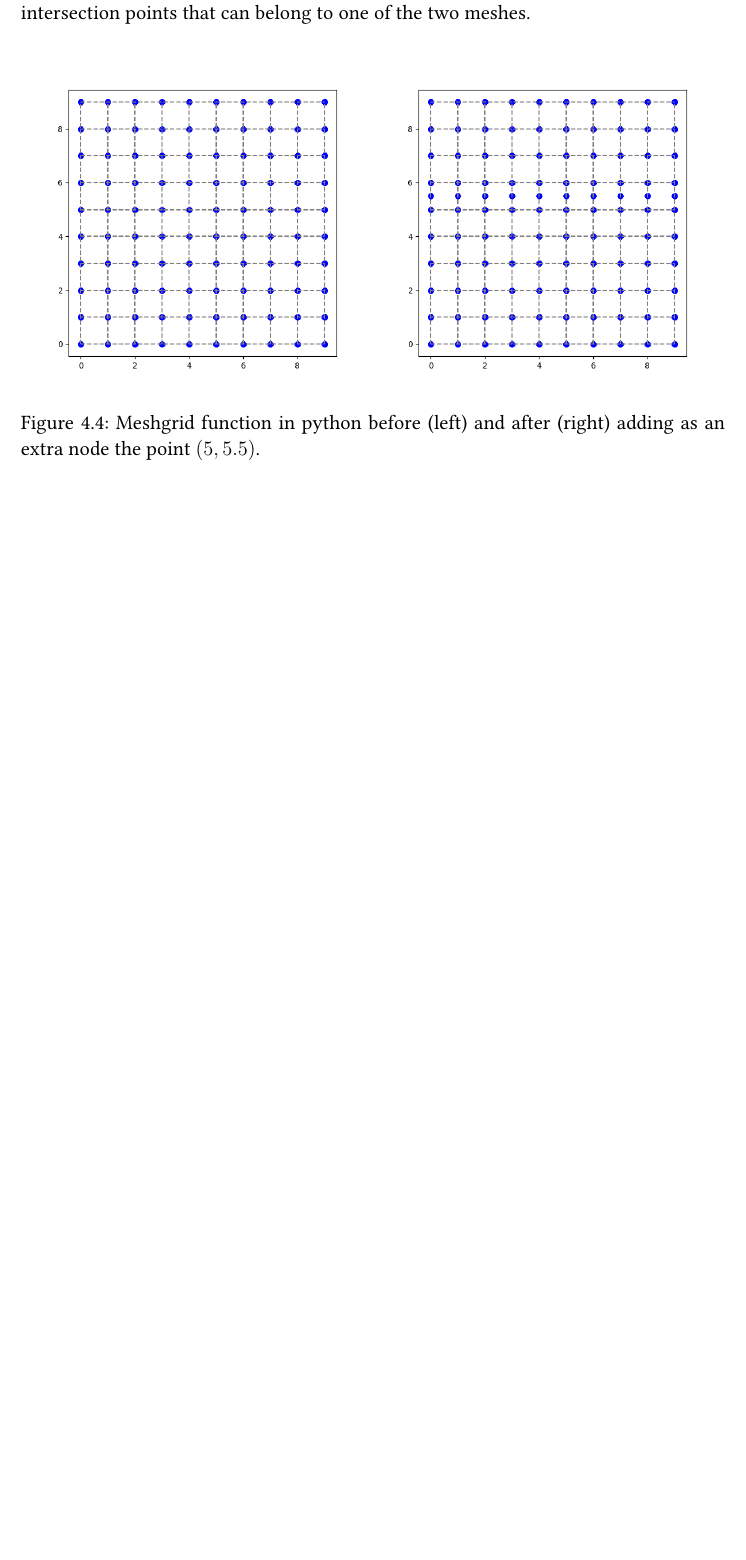
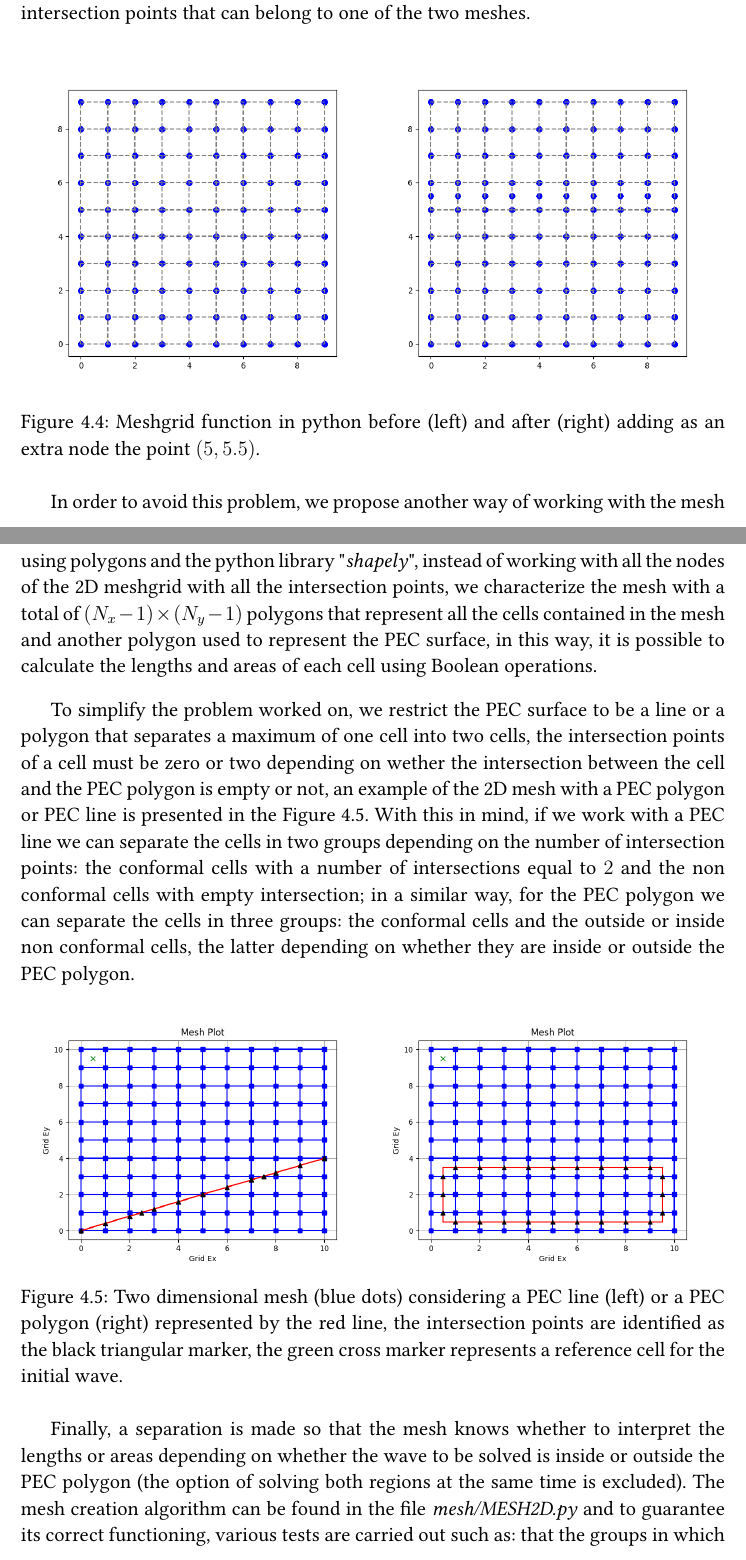
Before and after one commit to ashybabashyba/CFDTD, a LaTeX thesis (TFM/TFM_RamosSalasCarlosJulio.tex): part of page 22 of 24 before the commit and two parts of pages 22 and 23 of 26 after it, the two joined at a grey line, cut so that both start at the same text, the shorter picture padded with empty space. Compiled offline with pdfLaTeX.

Commit message:
Added subsection 4.2.1 Mesh geometry

```diff
--- a/TFM/TFM_RamosSalasCarlosJulio.tex
+++ b/TFM/TFM_RamosSalasCarlosJulio.tex
@@ -522,8 +522,27 @@ In some of the codes that have been worked around the FDTD method in two dimensi
     \label{fig:CFDTD2D_Meshgrid}
 \end{figure}
 
+In order to avoid this problem, we propose another way of working with the mesh using polygons and the python library "\textit{shapely}", instead of working with all the nodes of the 2D meshgrid with all the intersection points, we characterize the mesh with a total of $(N_x - 1) \times (N_y - 1)$ polygons that represent all the cells contained in the mesh and another polygon used to represent the PEC surface, in this way, it is possible to calculate the lengths and areas of each cell using Boolean operations.
 
+To simplify the problem worked on, we restrict the PEC surface to be a line or a polygon that separates a maximum of one cell into two cells, the intersection points of a cell must be zero or two depending on wether the intersection between the cell and the PEC polygon is empty or not, an example of the 2D mesh with a PEC polygon or PEC line is presented in the Figure \ref{fig:CFDTD2D_MeshPEC}. With this in mind, if we work with a PEC line we can separate the cells in two groups depending on the number of intersection points: the conformal cells with a number of intersections equal to $2$ and the non conformal cells with empty intersection; in a similar way, for the PEC polygon we can separate the cells in three groups: the conformal cells and the outside or inside non conformal cells, the latter depending on whether they are inside or outside the PEC polygon.
 
+\begin{figure}[h!]
+    \centering
+    \begin{subfigure}[b]{0.49\textwidth}
+        \centering
+        \includegraphics[width=\textwidth]{Imagenes/CFDTD2D_MeshPECLine.png}
+    \end{subfigure}
+    \begin{subfigure}[b]{0.49\textwidth}
+        \centering
+        \includegraphics[width=\textwidth]{Imagenes/CFDTD2D_MeshPECPolygon.png}
+    \end{subfigure}
+    \caption{Two dimensional mesh (blue dots) considering a PEC line (left) or a PEC polygon (right) represented by the red line, the intersection points are identified as the black triangular marker, the green cross marker represents a reference cell for the initial wave.}
+    \label{fig:CFDTD2D_MeshPEC}
+\end{figure}
+
+Finally, a separation is made so that the mesh knows whether to interpret the lengths or areas depending on whether the wave to be solved is inside or outside the PEC polygon (the option of solving both regions at the same time is excluded). The mesh creation algorithm can be found in the file \textit{mesh/MESH2D.py} and to guarantee its correct functioning, various tests are carried out such as: that the groups in which the cells are separated are mutually exclusive and the sum of its elements is equal to the total number of cells, that the area of non conformal cells are equal to $\Delta x \Delta y$, that the lengths of non conformal cells are equal to $\Delta x$ or $\Delta y$ and that the sum of lengths of the two cells into which a conformal cell is divided also meets the same previous equality, etc; all of these tests can be found in the file \textit{test/test\_Mesh\_2D.py}.
+
+The great advantage of the constructed algorithm is its ease of being adapted to any curved PEC surface; it is only necessary to introduce as an argument a list of points corresponding to the intersection points of the curve with the mesh for the construction of the PEC polygon. The difference between working with the curved surface and the polygon is that the areas of the cell can be different, however, for a sufficiently dense mesh, this difference is minimal.
 
 
 % \chapter{Los enunciados}
```
Also changed, not shown: TFM/TFM_RamosSalasCarlosJulio.pdf, TFM/TFM_RamosSalasCarlosJulio.tex (2 more changed lines).
